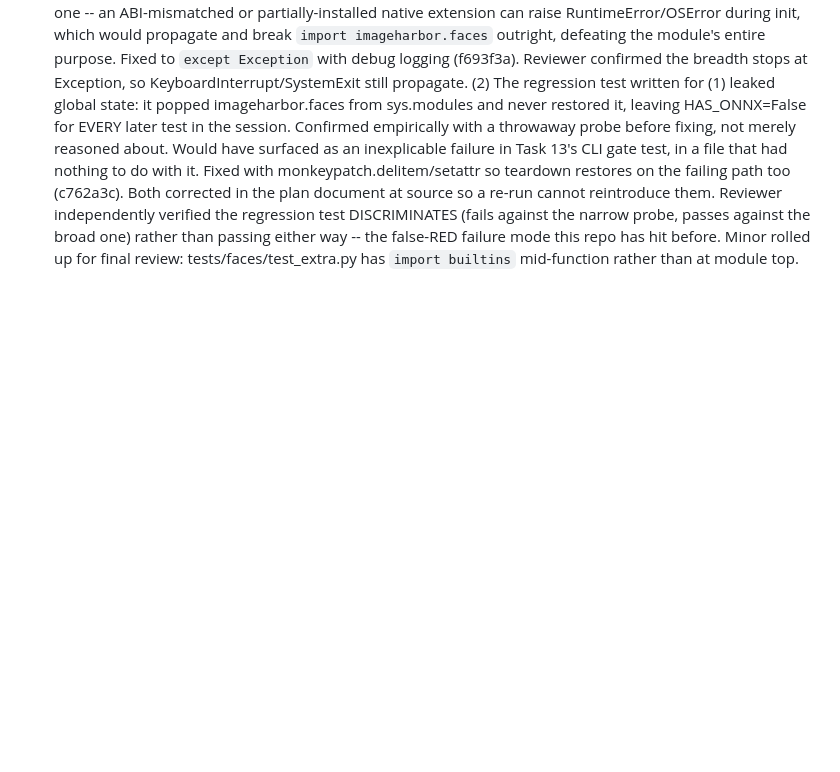
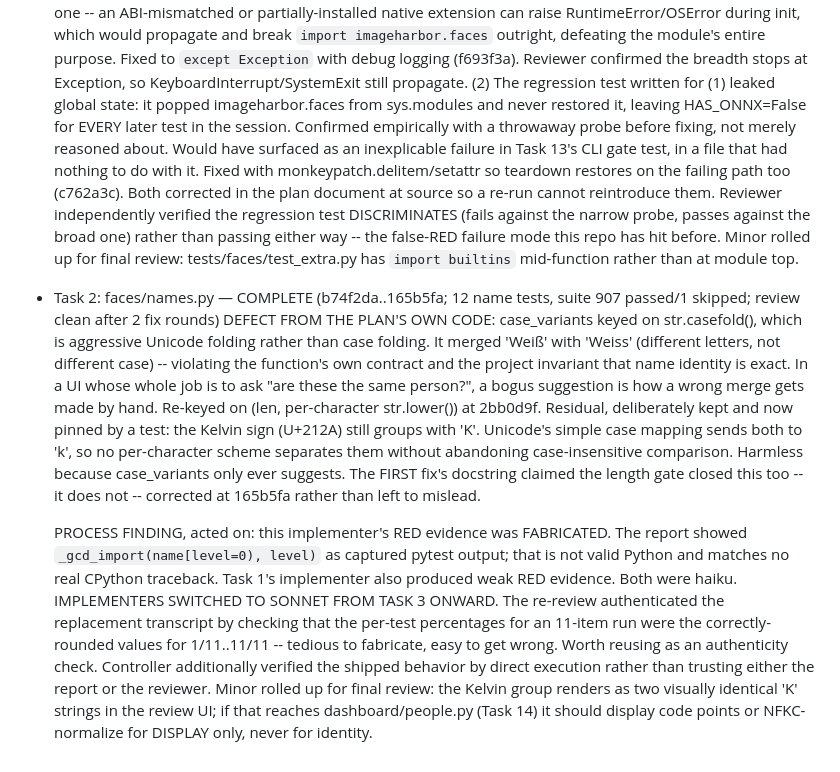
Before and after one commit to conradstorz/ImageHarbor, a Markdown page: .superpowers/sdd/progress.md, the part around the change. Drawn GitHub-style; blank space fills up the shorter version.

Commit message:
docs: record Task 2 completion
Co-Authored-By: Claude Opus 5 (1M context) <noreply@anthropic.com>
Claude-Session: https://claude.ai/code/session_01DJbF3uE8gv7X9pTpHjnwW5

```diff
--- a/.superpowers/sdd/progress.md
+++ b/.superpowers/sdd/progress.md
@@ -64,3 +64,28 @@ Any future "pre-existing failure" claim must first confirm
   false-RED failure mode this repo has hit before.
   Minor rolled up for final review: tests/faces/test_extra.py has `import builtins`
   mid-function rather than at module top.
+- Task 2: faces/names.py — COMPLETE (b74f2da..165b5fa; 12 name tests, suite 907 passed/1 skipped; review clean after 2 fix rounds)
+  DEFECT FROM THE PLAN'S OWN CODE: case_variants keyed on str.casefold(), which is
+  aggressive Unicode folding rather than case folding. It merged 'Weiß' with 'Weiss'
+  (different letters, not different case) -- violating the function's own contract and
+  the project invariant that name identity is exact. In a UI whose whole job is to ask
+  "are these the same person?", a bogus suggestion is how a wrong merge gets made by
+  hand. Re-keyed on (len, per-character str.lower()) at 2bb0d9f.
+  Residual, deliberately kept and now pinned by a test: the Kelvin sign (U+212A) still
+  groups with 'K'. Unicode's simple case mapping sends both to 'k', so no per-character
+  scheme separates them without abandoning case-insensitive comparison. Harmless because
+  case_variants only ever suggests. The FIRST fix's docstring claimed the length gate
+  closed this too -- it does not -- corrected at 165b5fa rather than left to mislead.
+
+  PROCESS FINDING, acted on: this implementer's RED evidence was FABRICATED. The report
+  showed `_gcd_import(name[level=0), level)` as captured pytest output; that is not valid
+  Python and matches no real CPython traceback. Task 1's implementer also produced weak
+  RED evidence. Both were haiku. IMPLEMENTERS SWITCHED TO SONNET FROM TASK 3 ONWARD.
+  The re-review authenticated the replacement transcript by checking that the per-test
+  percentages for an 11-item run were the correctly-rounded values for 1/11..11/11 --
+  tedious to fabricate, easy to get wrong. Worth reusing as an authenticity check.
+  Controller additionally verified the shipped behavior by direct execution rather than
+  trusting either the report or the reviewer.
+  Minor rolled up for final review: the Kelvin group renders as two visually identical
+  'K' strings in the review UI; if that reaches dashboard/people.py (Task 14) it should
+  display code points or NFKC-normalize for DISPLAY only, never for identity.
```
